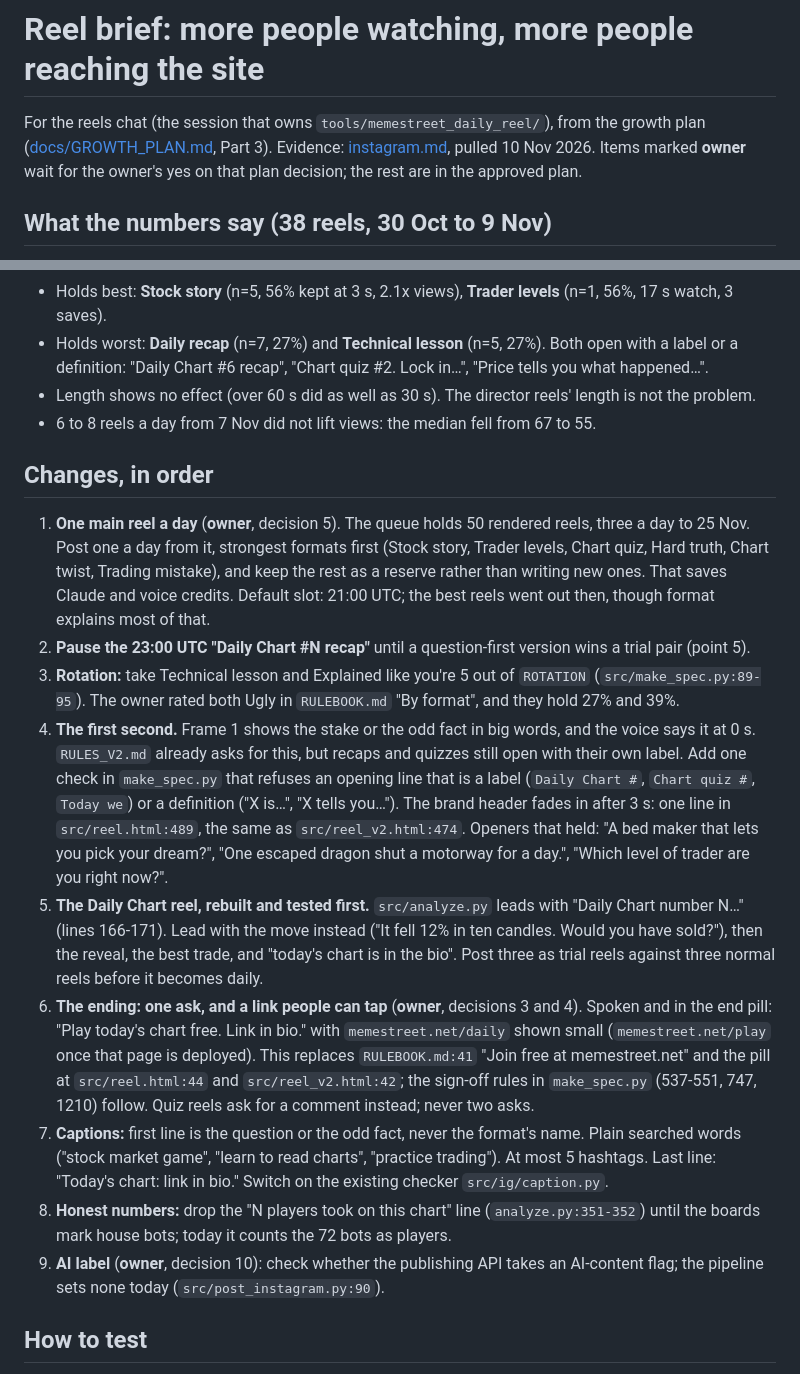
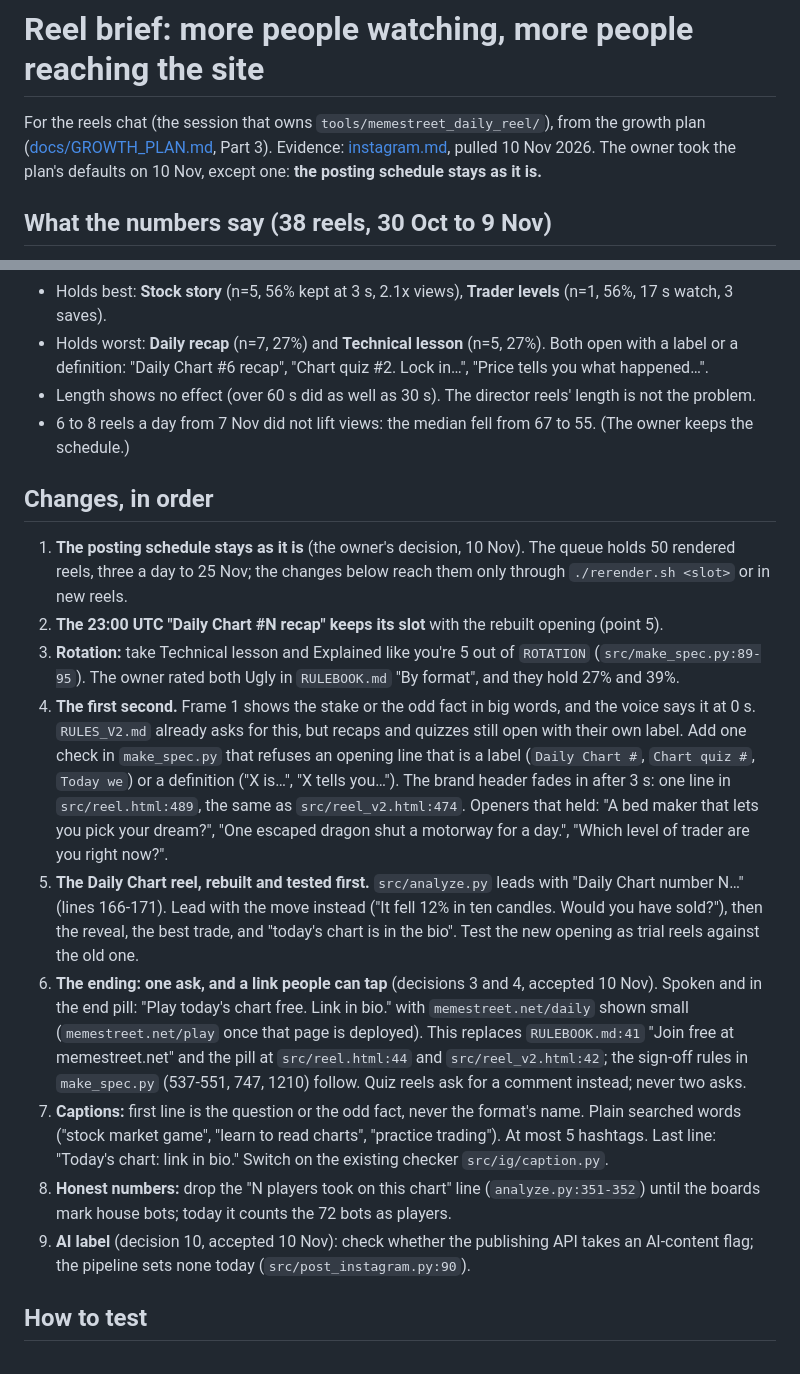
Before and after one commit to alfie0927/meme-street, a Markdown page: growth/reel-brief.md, 2 parts joined by grey strips. Rendered like a GitHub page.

Commit message:
Growth plan: the posting schedule stays as it is (the owner's decision, 10 Nov); the reel brief takes the owner's other defaults
Co-Authored-By: Claude Opus 5.5 <noreply@anthropic.com>

```diff
--- a/growth/reel-brief.md
+++ b/growth/reel-brief.md
@@ -2,7 +2,7 @@
 
 For the reels chat (the session that owns `tools/memestreet_daily_reel/`), from the growth plan
 ([docs/GROWTH_PLAN.md](../docs/GROWTH_PLAN.md), Part 3). Evidence: [instagram.md](instagram.md), pulled 10 Nov 2026.
-Items marked **owner** wait for the owner's yes on that plan decision; the rest are in the approved plan.
+The owner took the plan's defaults on 10 Nov, except one: **the posting schedule stays as it is.**
 
 ## What the numbers say (38 reels, 30 Oct to 9 Nov)
 
@@ -14,15 +14,13 @@ Items marked **owner** wait for the owner's yes on that plan decision; the rest
 - Holds worst: **Daily recap** (n=7, 27%) and **Technical lesson** (n=5, 27%). Both open with a label or a
   definition: "Daily Chart #6 recap", "Chart quiz #2. Lock in…", "Price tells you what happened…".
 - Length shows no effect (over 60 s did as well as 30 s). The director reels' length is not the problem.
-- 6 to 8 reels a day from 7 Nov did not lift views: the median fell from 67 to 55.
+- 6 to 8 reels a day from 7 Nov did not lift views: the median fell from 67 to 55. (The owner keeps the schedule.)
 
 ## Changes, in order
 
-1. **One main reel a day** (**owner**, decision 5). The queue holds 50 rendered reels, three a day to 25 Nov. Post
-   one a day from it, strongest formats first (Stock story, Trader levels, Chart quiz, Hard truth, Chart twist,
-   Trading mistake), and keep the rest as a reserve rather than writing new ones. That saves Claude and voice
-   credits. Default slot: 21:00 UTC; the best reels went out then, though format explains most of that.
-2. **Pause the 23:00 UTC "Daily Chart #N recap"** until a question-first version wins a trial pair (point 5).
+1. **The posting schedule stays as it is** (the owner's decision, 10 Nov). The queue holds 50 rendered reels, three
+   a day to 25 Nov; the changes below reach them only through `./rerender.sh <slot>` or in new reels.
+2. **The 23:00 UTC "Daily Chart #N recap" keeps its slot** with the rebuilt opening (point 5).
 3. **Rotation:** take Technical lesson and Explained like you're 5 out of `ROTATION` (`src/make_spec.py:89-95`).
    The owner rated both Ugly in `RULEBOOK.md` "By format", and they hold 27% and 39%.
 4. **The first second.** Frame 1 shows the stake or the odd fact in big words, and the voice says it at 0 s.
@@ -33,9 +31,8 @@ Items marked **owner** wait for the owner's yes on that plan decision; the rest
    "One escaped dragon shut a motorway for a day.", "Which level of trader are you right now?".
 5. **The Daily Chart reel, rebuilt and tested first.** `src/analyze.py` leads with "Daily Chart number N…" (lines
    166-171). Lead with the move instead ("It fell 12% in ten candles. Would you have sold?"), then the reveal, the
-   best trade, and "today's chart is in the bio". Post three as trial reels against three normal reels before it
-   becomes daily.
-6. **The ending: one ask, and a link people can tap** (**owner**, decisions 3 and 4). Spoken and in the end pill:
+   best trade, and "today's chart is in the bio". Test the new opening as trial reels against the old one.
+6. **The ending: one ask, and a link people can tap** (decisions 3 and 4, accepted 10 Nov). Spoken and in the end pill:
    "Play today's chart free. Link in bio." with `memestreet.net/daily` shown small (`memestreet.net/play` once that
    page is deployed). This replaces `RULEBOOK.md:41` "Join free at memestreet.net" and the pill at
    `src/reel.html:44` and `src/reel_v2.html:42`; the sign-off rules in `make_spec.py` (537-551, 747, 1210) follow.
@@ -45,7 +42,7 @@ Items marked **owner** wait for the owner's yes on that plan decision; the rest
    "Today's chart: link in bio." Switch on the existing checker `src/ig/caption.py`.
 8. **Honest numbers:** drop the "N players took on this chart" line (`analyze.py:351-352`) until the boards mark
    house bots; today it counts the 72 bots as players.
-9. **AI label** (**owner**, decision 10): check whether the publishing API takes an AI-content flag; the pipeline
+9. **AI label** (decision 10, accepted 10 Nov): check whether the publishing API takes an AI-content flag; the pipeline
    sets none today (`src/post_instagram.py:90`).
 
 ## How to test
```
Also changed, not shown: docs/GROWTH_PLAN.md (+7 -7 lines), growth/instagram.md (+2 -1 lines).
